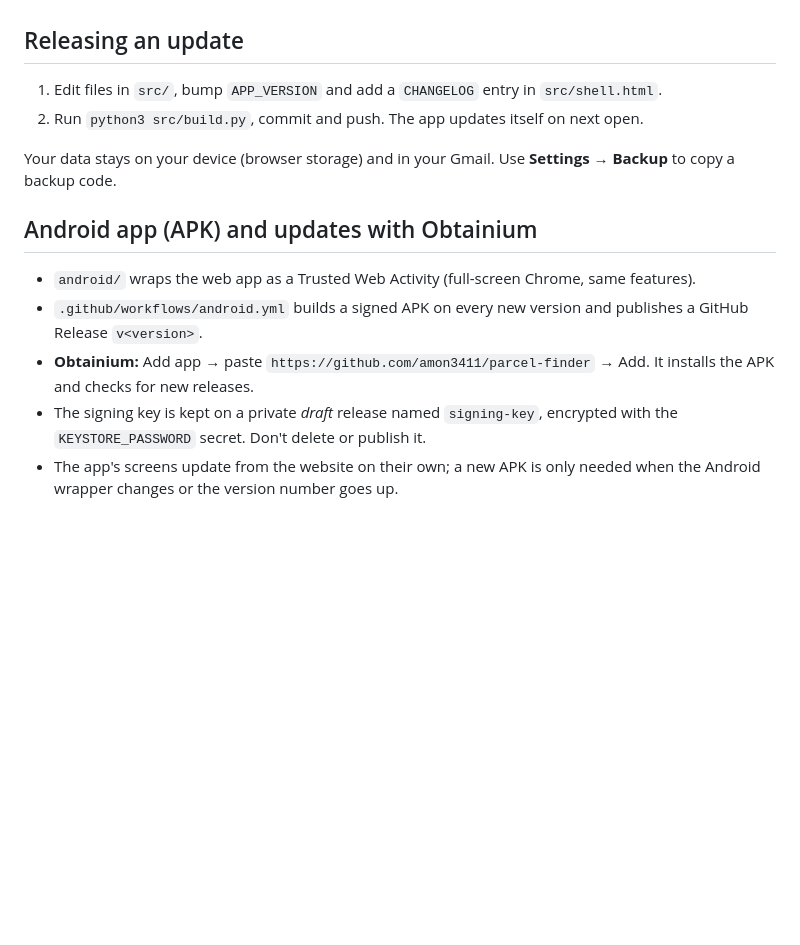
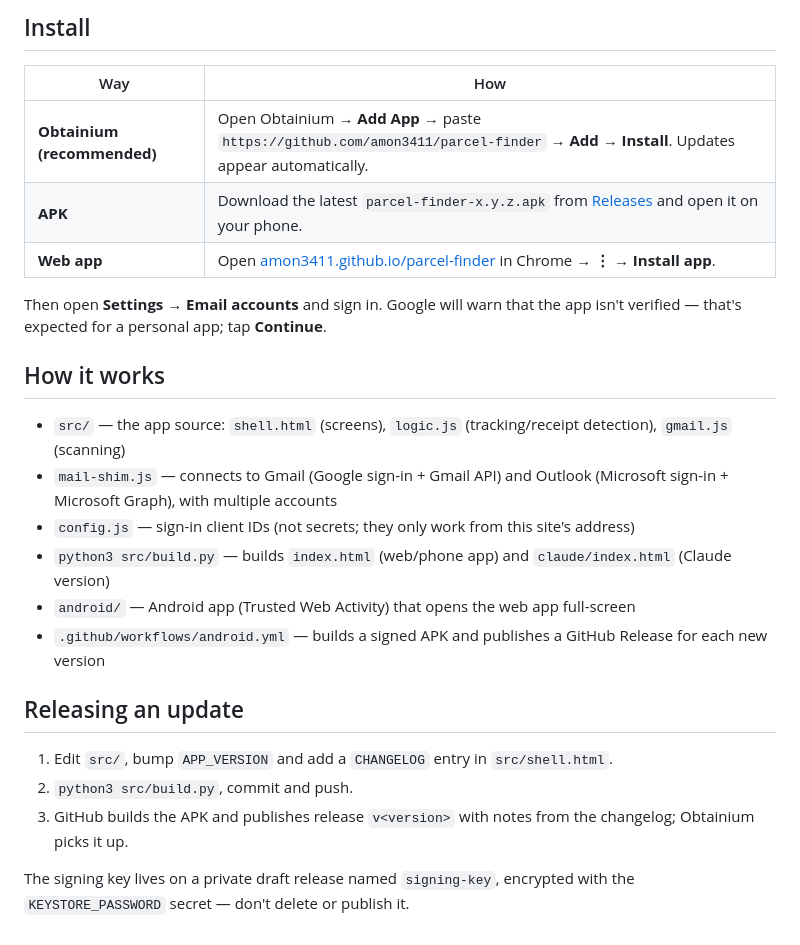
Before and after one commit to amon3411/parcel-finder, a Markdown page: README.md, the part around one of its changes. GitHub-like rendering; blank space fills up the shorter version.

```diff
--- a/README.md
+++ b/README.md
@@ -14,13 +39,26 @@ Deliveries, receipts and email subscriptions from your Gmail — as an installab
+## Install
+
+| Way | How |
+|---|---|
+| **Obtainium (recommended)** | Open Obtainium → **Add App** → paste `https://github.com/amon3411/parcel-finder` → **Add** → **Install**. Updates appear automatically. |
+| **APK** | Download the latest `parcel-finder-x.y.z.apk` from [Releases](https://github.com/amon3411/parcel-finder/releases/latest) and open it on your phone. |
+| **Web app** | Open [amon3411.github.io/parcel-finder](https://amon3411.github.io/parcel-finder/) in Chrome → **⋮** → **Install app**. |
+
+Then open **Settings → Email accounts** and sign in. Google will warn that the app isn't verified — that's expected for a personal app; tap **Continue**.
+
+## How it works
+
+- `src/` — the app source: `shell.html` (screens), `logic.js` (tracking/receipt detection), `gmail.js` (scanning)
+- `mail-shim.js` — connects to Gmail (Google sign-in + Gmail API) and Outlook (Microsoft sign-in + Microsoft Graph), with multiple accounts
+- `config.js` — sign-in client IDs (not secrets; they only work from this site's address)
+- `python3 src/build.py` — builds `index.html` (web/phone app) and `claude/index.html` (Claude version)
+- `android/` — Android app (Trusted Web Activity) that opens the web app full-screen
+- `.github/workflows/android.yml` — builds a signed APK and publishes a GitHub Release for each new version
 
 ## Releasing an update
-1. Edit files in `src/`, bump `APP_VERSION` and add a `CHANGELOG` entry in `src/shell.html`.
-2. Run `python3 src/build.py`, commit and push. The app updates itself on next open.
 
-Your data stays on your device (browser storage) and in your Gmail. Use **Settings → Backup** to copy a backup code.
+1. Edit `src/`, bump `APP_VERSION` and add a `CHANGELOG` entry in `src/shell.html`.
+2. `python3 src/build.py`, commit and push.
+3. GitHub builds the APK and publishes release `v<version>` with notes from the changelog; Obtainium picks it up.
 
-## Android app (APK) and updates with Obtainium
-- `android/` wraps the web app as a Trusted Web Activity (full-screen Chrome, same features).
-- `.github/workflows/android.yml` builds a signed APK on every new version and publishes a GitHub Release `v<version>`.
-- **Obtainium:** Add app → paste `https://github.com/amon3411/parcel-finder` → Add. It installs the APK and checks for new releases.
-- The signing key is kept on a private *draft* release named `signing-key`, encrypted with the `KEYSTORE_PASSWORD` secret. Don't delete or publish it.
-- The app's screens update from the website on their own; a new APK is only needed when the Android wrapper changes or the version number goes up.
+The signing key lives on a private draft release named `signing-key`, encrypted with the `KEYSTORE_PASSWORD` secret — don't delete or publish it.
```
Also changed, not shown: other parts of README.md (+35 -10 lines), docs/screenshots/deliveries.png (added), docs/screenshots/receipts.png (added), docs/screenshots/settings.png (added), docs/screenshots/subscriptions.png (added), docs/screenshots/themes.png (added), 2 other files.
